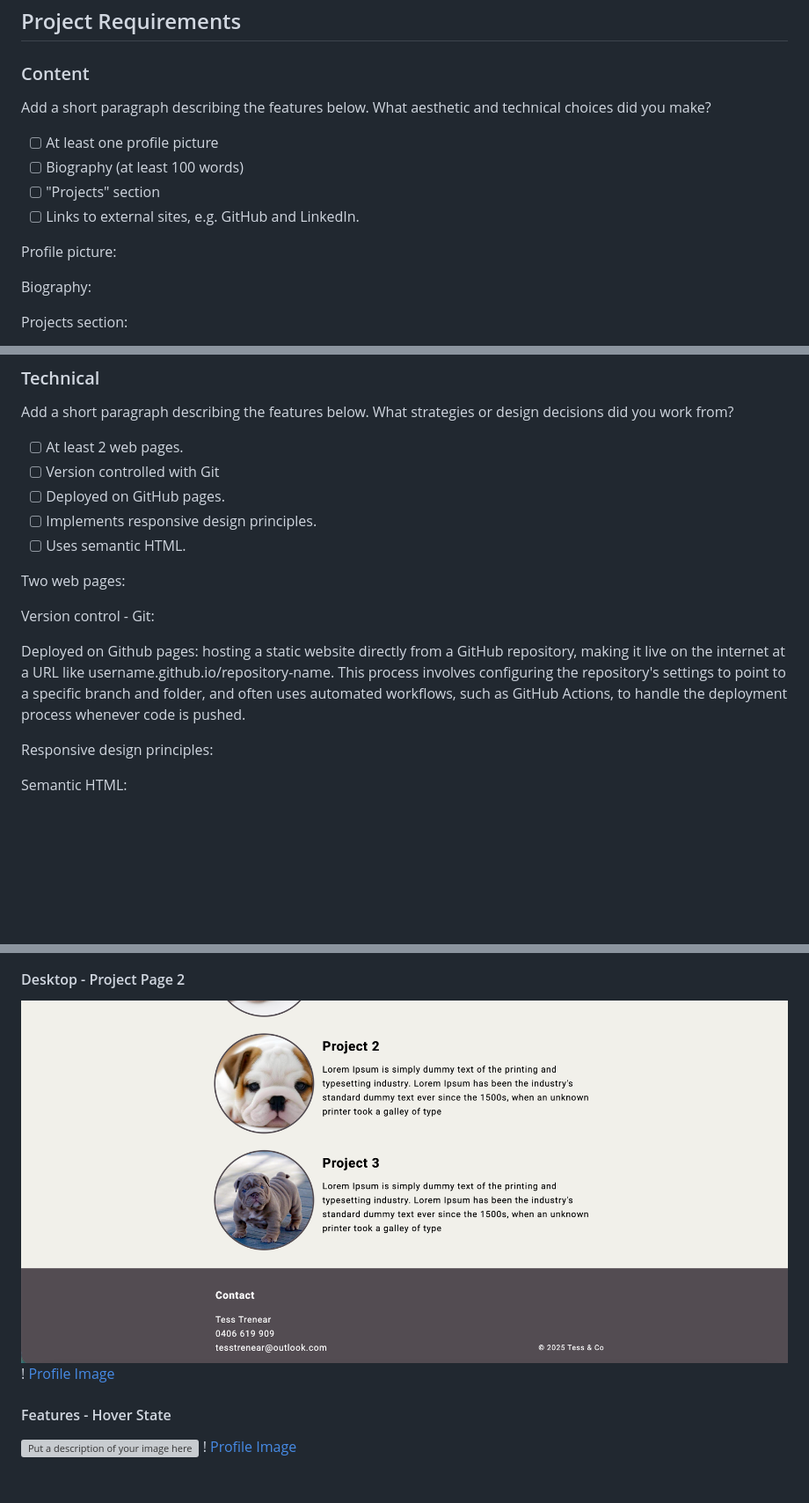
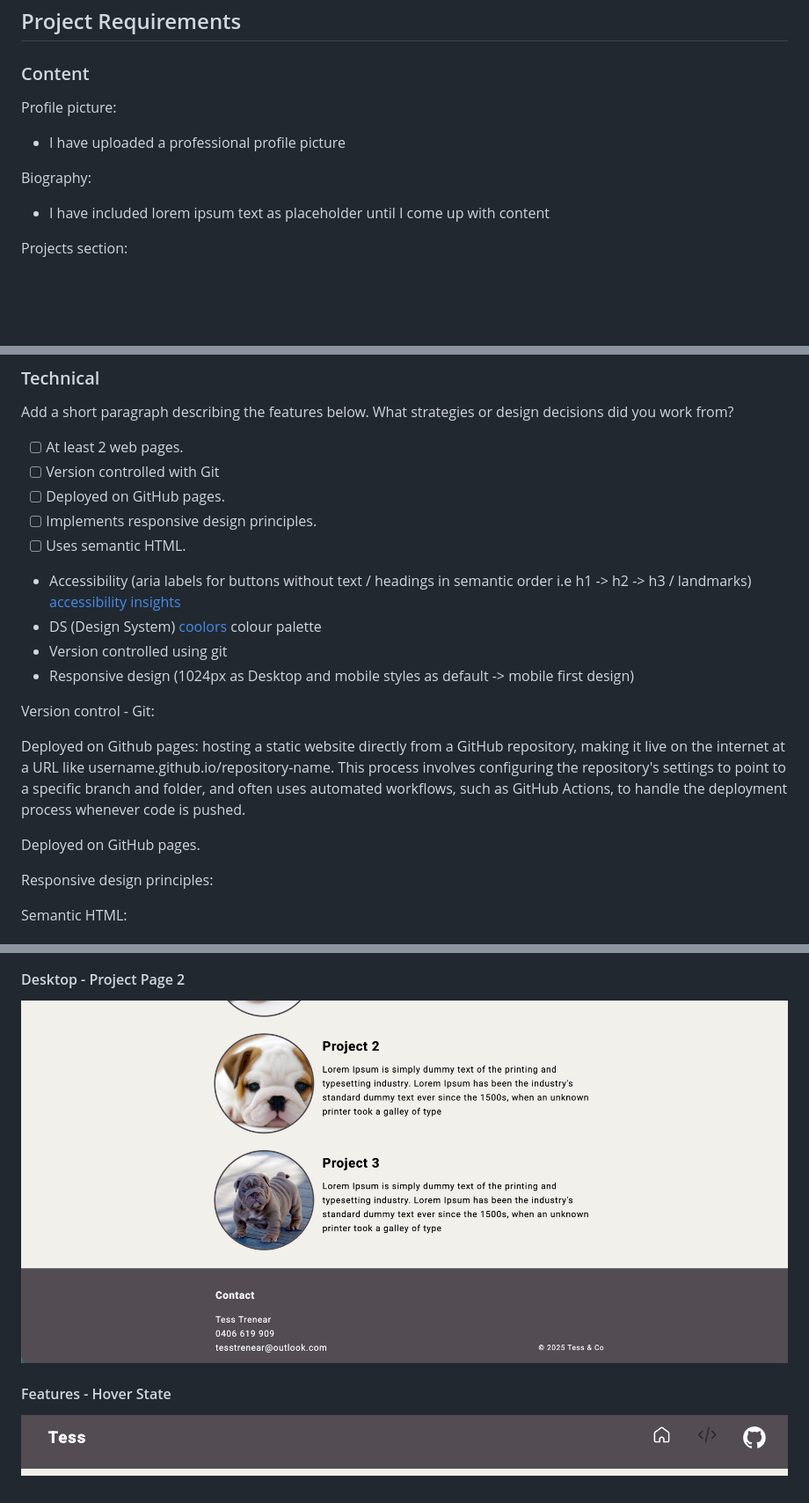
Before and after one commit to TessTrenear/TessTrenear.github.io, a Markdown page: README.md, 3 parts joined by grey strips. Shown: that part at 88% size. GitHub-like rendering; pictures changed too: images/features/hoverstateNavigation.png (added); blank space fills up the shorter version; grey boxes are pictures that could not be loaded.

Commit message:
Completed readme file

```diff
--- a/README.md
+++ b/README.md
@@ -5,14 +5,10 @@
 ## Project Requirements
 
 ### Content
- Add a short paragraph describing the features below. What aesthetic and technical choices did you make?
-- [ ] At least one profile picture
-- [ ] Biography (at least 100 words)
-- [ ] "Projects" section
-- [ ] Links to external sites, e.g. GitHub and LinkedIn.
-
 Profile picture:
+- I have uploaded a professional profile picture
 
 Biography:
+- I have included lorem ipsum text as placeholder until I come up with content
 
 Projects section:
@@ -25,11 +25,17 @@ Projects section:
 - [ ] Implements responsive design principles.
 - [ ] Uses semantic HTML.
 
-Two web pages:
+- Accessibility (aria labels for buttons without text / headings in semantic order i.e h1 -> h2 -> h3 / landmarks) [accessibility insights](https://accessibilityinsights.io/docs/web/overview/)
+- DS (Design System) [coolors](https://coolors.co/474448-2d232e-e0ddcf-534b52-f1f0ea) colour palette
+- Version controlled using git
+- Responsive design (1024px as Desktop and mobile styles as default -> mobile first design)
+
 
 Version control - Git:
 
 Deployed on Github pages: hosting a static website directly from a GitHub repository, making it live on the internet at a URL like username.github.io/repository-name. This process involves configuring the repository's settings to point to a specific branch and folder, and often uses automated workflows, such as GitHub Actions, to handle the deployment process whenever code is pushed.
+
+Deployed on GitHub pages.
 
 Responsive design principles:
 
@@ -88,8 +84,6 @@ Active state:
 
 ####  Desktop - Project Page 2
-![Put a description of your image here](./images/screenshots/desktopProjectPage2.png)
-! [Profile Image](./img/profile.jpg)
+![This is a screenshot of projects page in desktop size](./images/screenshots/desktopProjectPage2.png)
 
 ####  Features - Hover State
-![Put a description of your image here](./relative_path_to_file)
-! [Profile Image](./img/profile.jpg)
+![This is a screenshot of the navigation in hover state for the projects page button](./images/features/hoverstateNavigation.png)
```
Also changed, not shown: other parts of README.md (+15 -21 lines).
